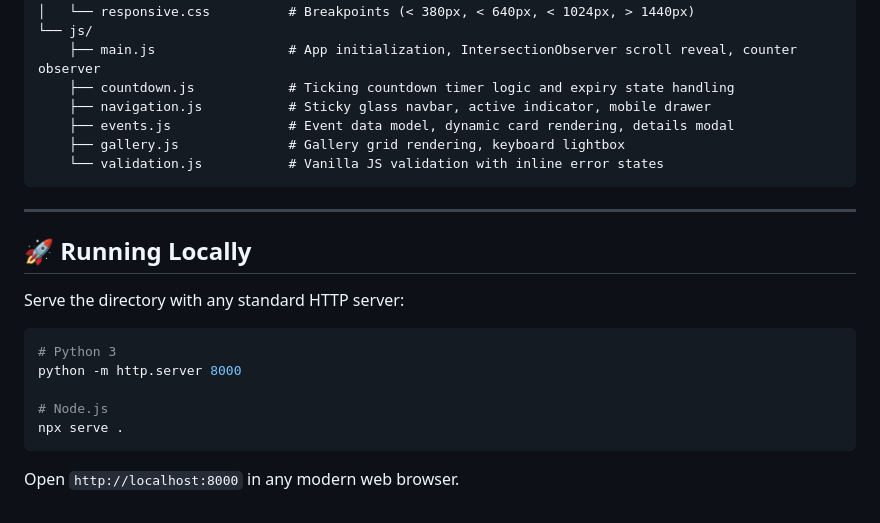
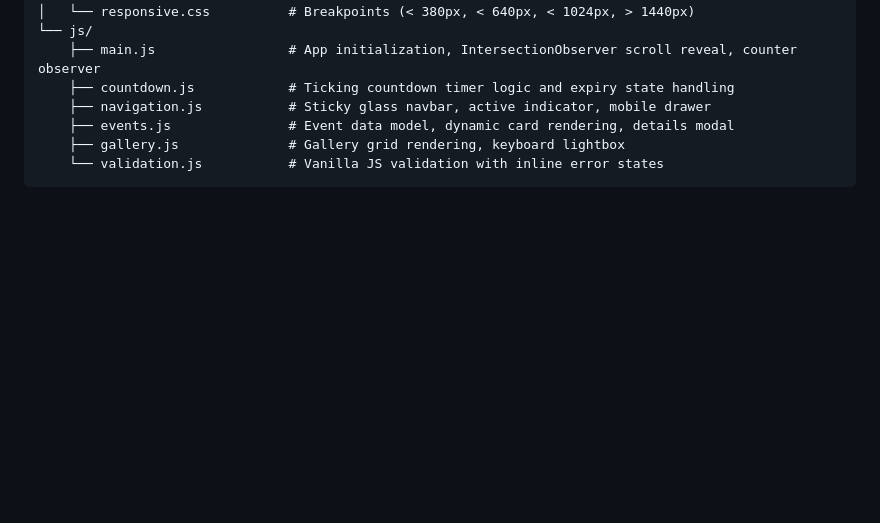
Before and after one commit to sh4dabexe/InnovateX, a Markdown page: README.md, the part around the change. Drawn GitHub-style; blank space fills up the shorter version.

````diff
--- a/README.md
+++ b/README.md
@@ -94,19 +94,3 @@ InnovateX/
     ├── gallery.js              # Gallery grid rendering, keyboard lightbox
     └── validation.js           # Vanilla JS validation with inline error states
 ```
-
----
-
-## 🚀 Running Locally
-
-Serve the directory with any standard HTTP server:
-
-```bash
-# Python 3
-python -m http.server 8000
-
-# Node.js
-npx serve .
-```
-
-Open `http://localhost:8000` in any modern web browser.
````
